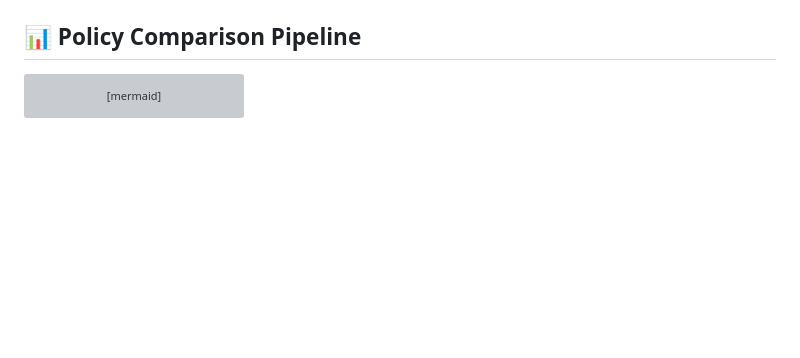
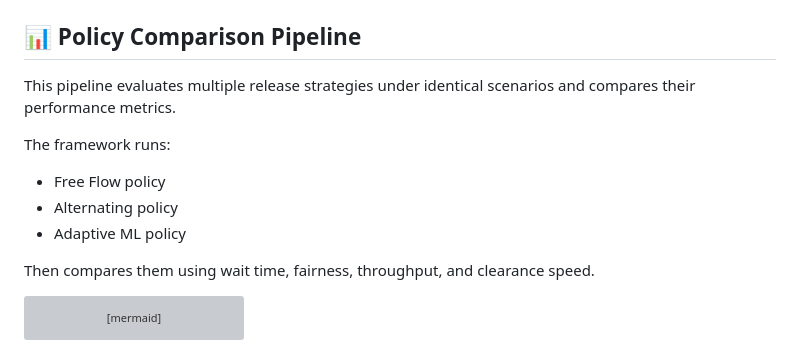
Before and after one commit to Codiosityy/QuarryFlow-Crossing, a Markdown page: README.md, the part around one of its changes. Drawn GitHub-style; blank space fills up the shorter version; grey boxes are pictures that could not be loaded.

````diff
--- a/README.md
+++ b/README.md
@@ -137,5 +130,14 @@ flowchart TB
 ## 📊 Policy Comparison Pipeline
 
+This pipeline evaluates multiple release strategies under identical scenarios and compares their performance metrics.
+
+The framework runs:
+
+- Free Flow policy
+- Alternating policy
+- Adaptive ML policy
+
+Then compares them using wait time, fairness, throughput, and clearance speed.
 ```mermaid
 flowchart LR
     Scenario --> RunFreeFlow
````
Also changed, not shown: other parts of README.md (+42 -81 lines).
